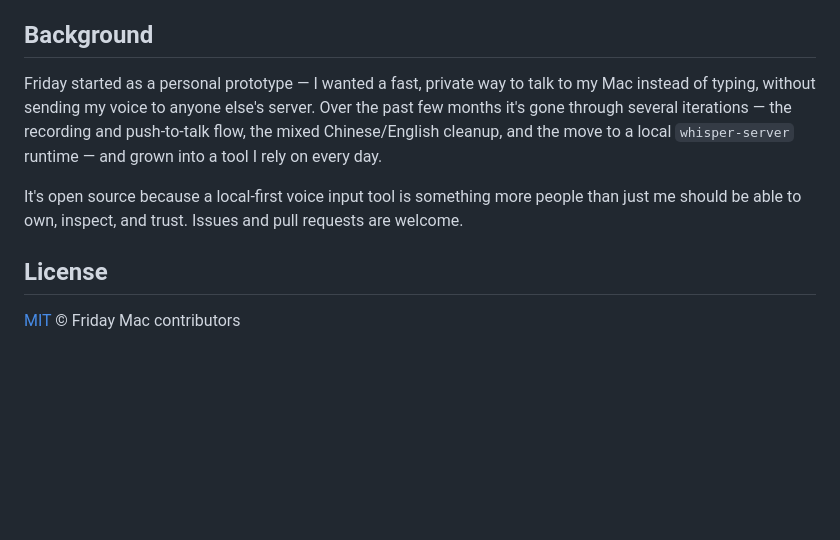
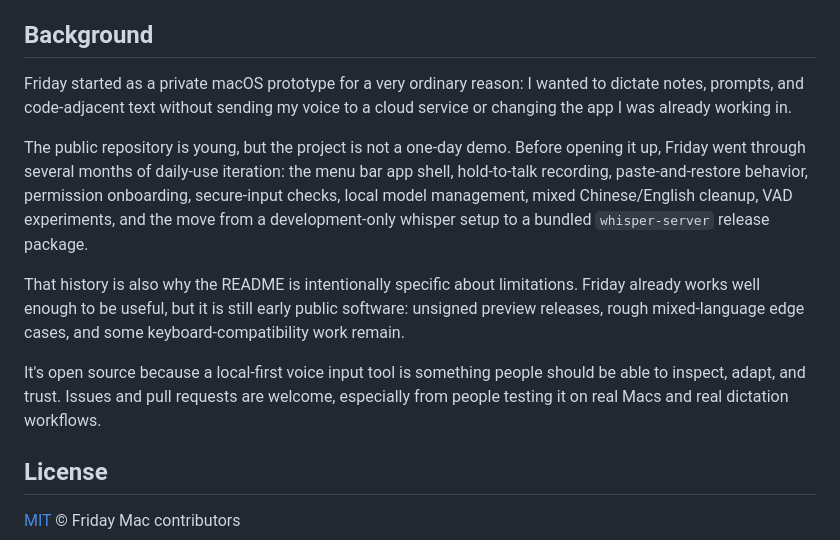
Before and after one commit to FlyingFSR/friday, a Markdown page: README.md, the part around the change. Rendered like a GitHub page; blank space fills up the shorter version.

Commit message:
Refine project background

```diff
--- a/README.md
+++ b/README.md
@@ -162,15 +162,26 @@ See [CONTRIBUTING.md](CONTRIBUTING.md) for how to get involved.
 
 ## Background
 
-Friday started as a personal prototype — I wanted a fast, private way to talk to
-my Mac instead of typing, without sending my voice to anyone else's server. Over
-the past few months it's gone through several iterations — the recording and
-push-to-talk flow, the mixed Chinese/English cleanup, and the move to a local
-`whisper-server` runtime — and grown into a tool I rely on every day.
+Friday started as a private macOS prototype for a very ordinary reason: I wanted
+to dictate notes, prompts, and code-adjacent text without sending my voice to a
+cloud service or changing the app I was already working in.
 
-It's open source because a local-first voice input tool is something more people
-than just me should be able to own, inspect, and trust. Issues and pull requests
-are welcome.
+The public repository is young, but the project is not a one-day demo. Before
+opening it up, Friday went through several months of daily-use iteration: the
+menu bar app shell, hold-to-talk recording, paste-and-restore behavior,
+permission onboarding, secure-input checks, local model management, mixed
+Chinese/English cleanup, VAD experiments, and the move from a development-only
+whisper setup to a bundled `whisper-server` release package.
+
+That history is also why the README is intentionally specific about limitations.
+Friday already works well enough to be useful, but it is still early public
+software: unsigned preview releases, rough mixed-language edge cases, and some
+keyboard-compatibility work remain.
+
+It's open source because a local-first voice input tool is something people
+should be able to inspect, adapt, and trust. Issues and pull requests are
+welcome, especially from people testing it on real Macs and real dictation
+workflows.
 
 ## License
 
```
